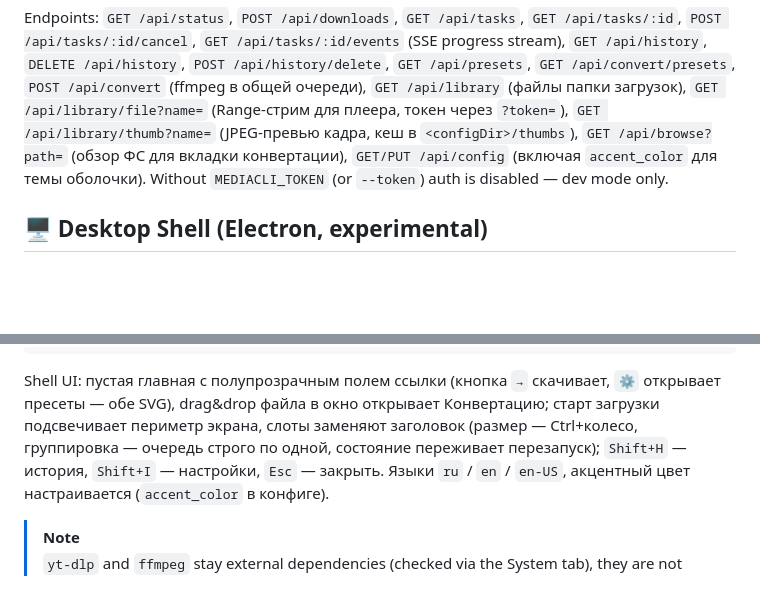
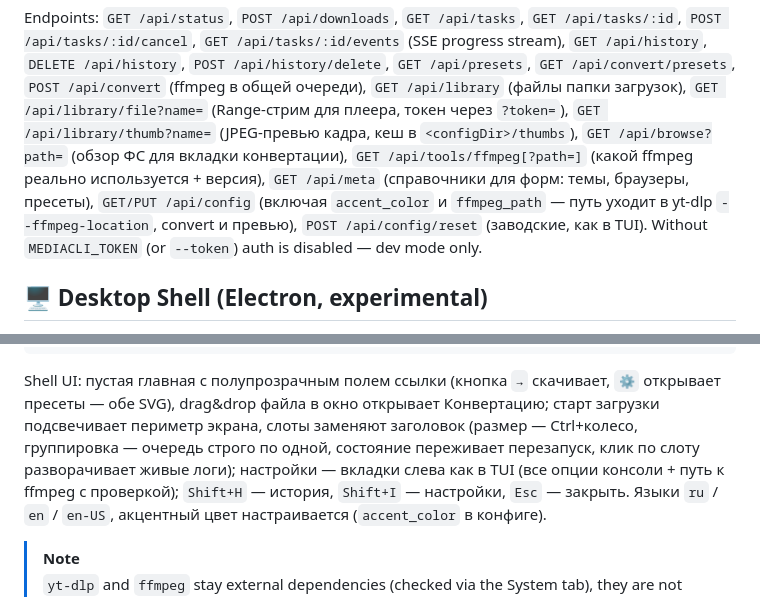
Before and after one commit to Glob876/mediacli, a Markdown page: README.md, 2 parts joined by grey strips. Rendered like a GitHub page; blank space fills up the shorter version.

Commit message:
docs: README — tools/ffmpeg, meta, reset, логи слотов, полные настройки

```diff
--- a/README.md
+++ b/README.md
@@ -155,7 +155,11 @@ Endpoints: `GET /api/status`, `POST /api/downloads`, `GET /api/tasks`,
 (Range-стрим для плеера, токен через `?token=`),
 `GET /api/library/thumb?name=` (JPEG-превью кадра, кеш в `<configDir>/thumbs`),
 `GET /api/browse?path=` (обзор ФС для вкладки конвертации),
-`GET/PUT /api/config` (включая `accent_color` для темы оболочки). Without `MEDIACLI_TOKEN` (or
+`GET /api/tools/ffmpeg[?path=]` (какой ffmpeg реально используется + версия),
+`GET /api/meta` (справочники для форм: темы, браузеры, пресеты),
+`GET/PUT /api/config` (включая `accent_color` и `ffmpeg_path` —
+путь уходит в yt-dlp `--ffmpeg-location`, convert и превью),
+`POST /api/config/reset` (заводские, как в TUI). Without `MEDIACLI_TOKEN` (or
 `--token`) auth is disabled — dev mode only.
 
 ## 🖥️ Desktop Shell (Electron, experimental)
@@ -181,7 +185,9 @@ Shell UI: пустая главная с полупрозрачным полем
 `⚙` открывает пресеты — обе SVG), drag&drop файла в окно открывает Конвертацию;
 старт загрузки подсвечивает периметр экрана, слоты заменяют заголовок
 (размер — Ctrl+колесо, группировка — очередь строго по одной, состояние
-переживает перезапуск); `Shift+H` — история, `Shift+I` — настройки,
+переживает перезапуск, клик по слоту разворачивает живые логи);
+настройки — вкладки слева как в TUI (все опции консоли + путь к ffmpeg
+с проверкой); `Shift+H` — история, `Shift+I` — настройки,
 `Esc` — закрыть. Языки `ru` / `en` / `en-US`,
 акцентный цвет настраивается (`accent_color` в конфиге).
 
```
